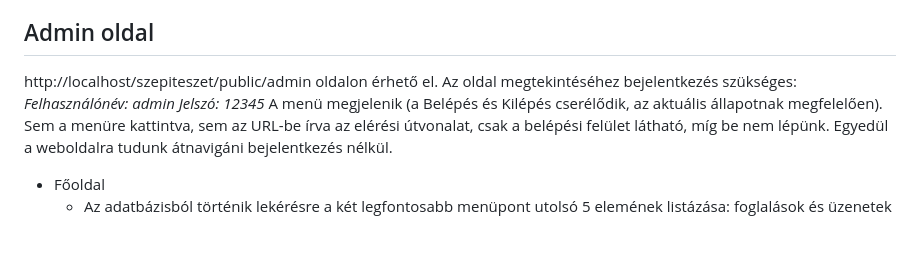
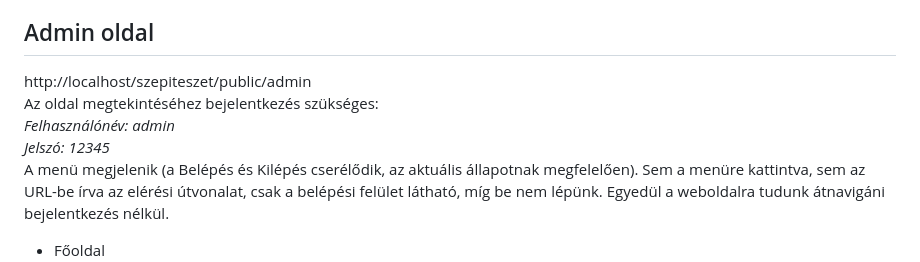
Before and after one commit to cklaudia84/szepiteszet, a Markdown page: README.md, the part around the change. Rendered like a GitHub page; blank space fills up the shorter version.

```diff
--- a/README.md
+++ b/README.md
@@ -30,10 +30,10 @@ A header-ben a váltakozó kép, időpontfoglalási linkkel
 Még nincs megoldva a foglalás többi része, az időpont kiválasztás csak egy tömbből kerül meghívásra, nincs beállítva, hogy az adott szolgáltatás mennyi időt vesz igénybe, lehetnek ütközések
 
 ## Admin oldal
-http://localhost/szepiteszet/public/admin oldalon érhető el.
-Az oldal megtekintéséhez bejelentkezés szükséges:
-*Felhasználónév: admin*
-*Jelszó: 12345*
+http://localhost/szepiteszet/public/admin \
+Az oldal megtekintéséhez bejelentkezés szükséges: \
+*Felhasználónév: admin* \
+*Jelszó: 12345* \
 A menü megjelenik (a Belépés és Kilépés cserélődik, az aktuális állapotnak megfelelően).
 Sem a menüre kattintva, sem az URL-be írva az elérési útvonalat, csak a belépési felület látható, míg be nem lépünk.
 Egyedül a weboldalra tudunk átnavigáni bejelentkezés nélkül.
```
